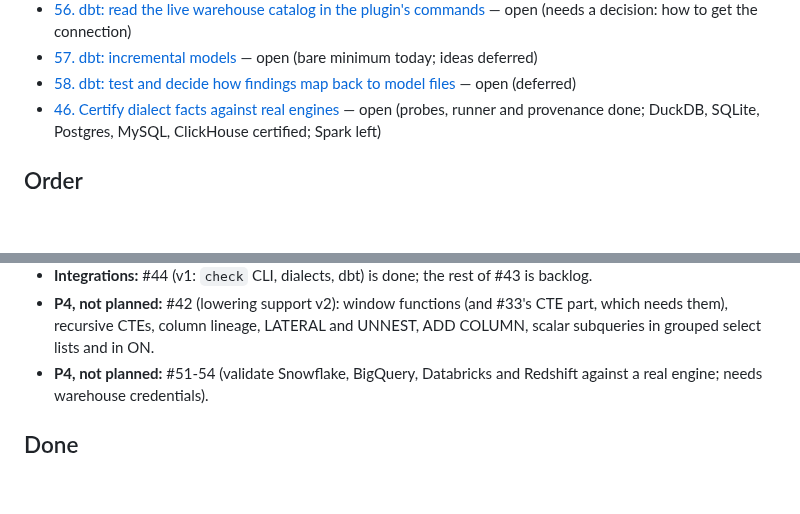
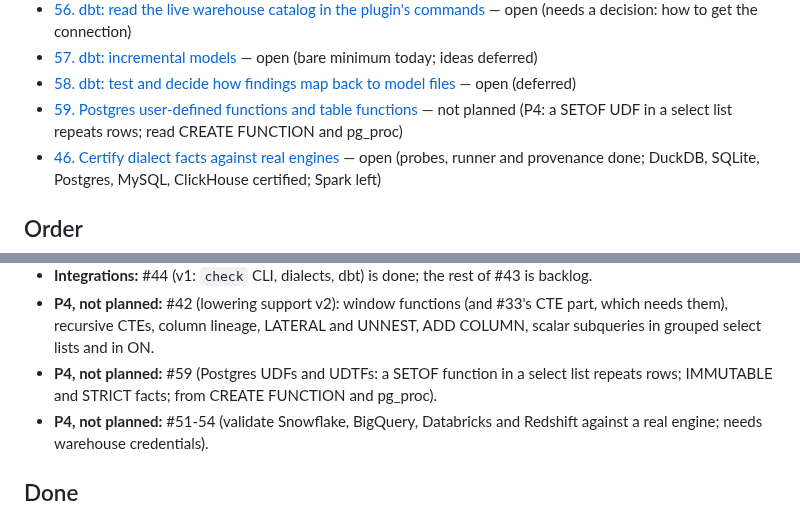
Before and after one commit to polvoazul/sqlassert, a Markdown page: docs/issues/README.md, 2 parts joined by grey strips. GitHub-like rendering; blank space fills up the shorter version.

Commit message:
Issues: add 59 (Postgres user-defined and table functions: a SETOF function in a select list repeats rows; facts from CREATE FUNCTION and pg_proc), P4

```diff
--- a/docs/issues/README.md
+++ b/docs/issues/README.md
@@ -19,6 +19,7 @@ Open work, one file per issue. Finished issues move to [`done/`](done/) instead
 - [56. dbt: read the live warehouse catalog in the plugin's commands](0056-dbt-live-connection.md) — open (needs a decision: how to get the connection)
 - [57. dbt: incremental models](0057-dbt-incremental-models.md) — open (bare minimum today; ideas deferred)
 - [58. dbt: test and decide how findings map back to model files](0058-dbt-source-mapping.md) — open (deferred)
+- [59. Postgres user-defined functions and table functions](0059-postgres-user-defined-functions.md) — not planned (P4: a SETOF UDF in a select list repeats rows; read CREATE FUNCTION and pg_proc)
 - [46. Certify dialect facts against real engines](0046-certify-dialect-facts.md) — open (probes, runner and provenance done; DuckDB, SQLite, Postgres, MySQL, ClickHouse certified; Spark left)
 
 ## Order
@@ -39,6 +40,9 @@ Priorities (reasoning per item in `tmp/issue_tracker.html`):
 - **P4, not planned:** #42 (lowering support v2): window functions (and
   #33's CTE part, which needs them), recursive CTEs, column lineage, LATERAL
   and UNNEST, ADD COLUMN, scalar subqueries in grouped select lists and in ON.
+- **P4, not planned:** #59 (Postgres UDFs and UDTFs: a SETOF function in a
+  select list repeats rows; IMMUTABLE and STRICT facts; from CREATE FUNCTION
+  and pg_proc).
 - **P4, not planned:** #51-54 (validate Snowflake, BigQuery, Databricks and
   Redshift against a real engine; needs warehouse credentials).
 
```
Also changed, not shown: docs/issues/0059-postgres-user-defined-functions.md (added, +68 -0 lines).
